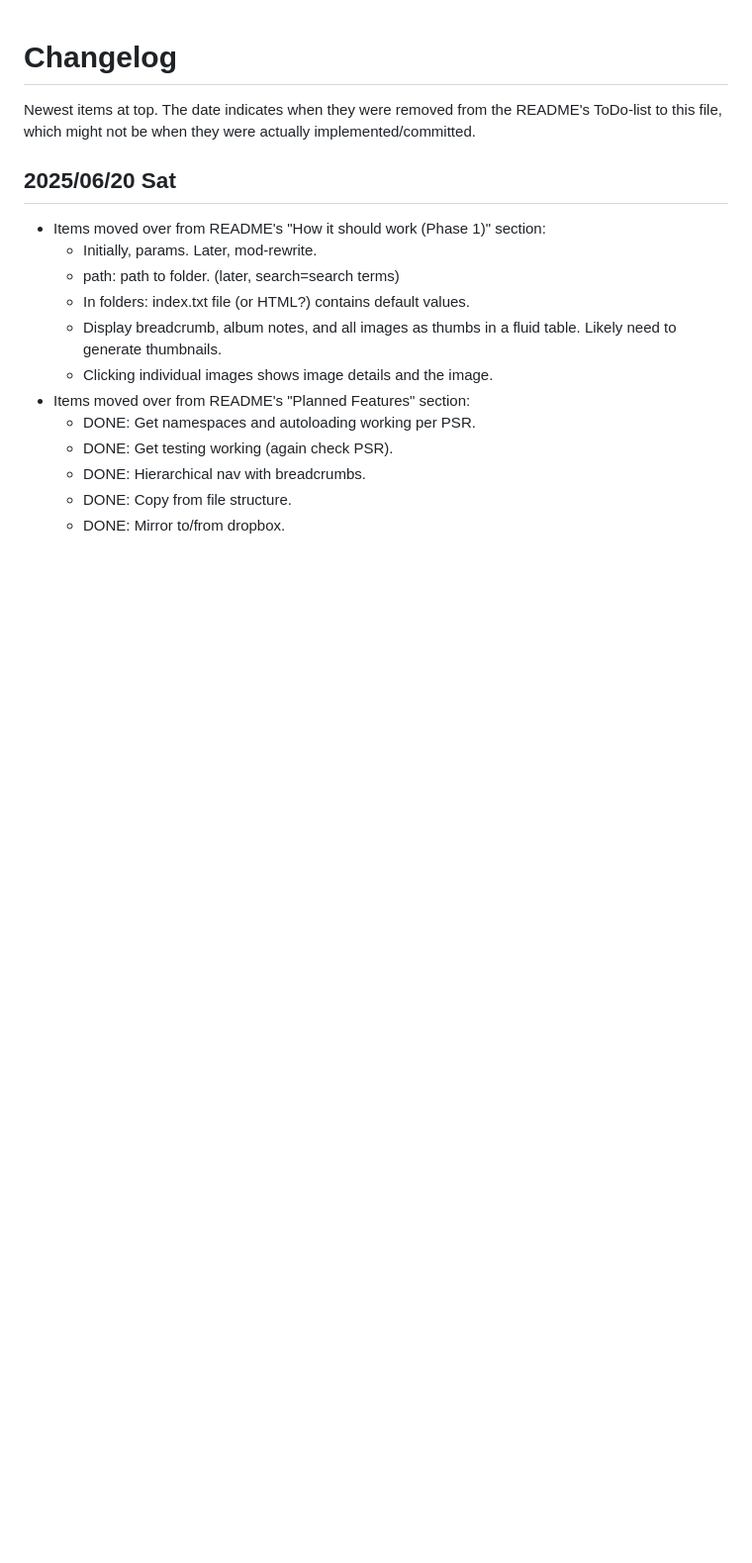
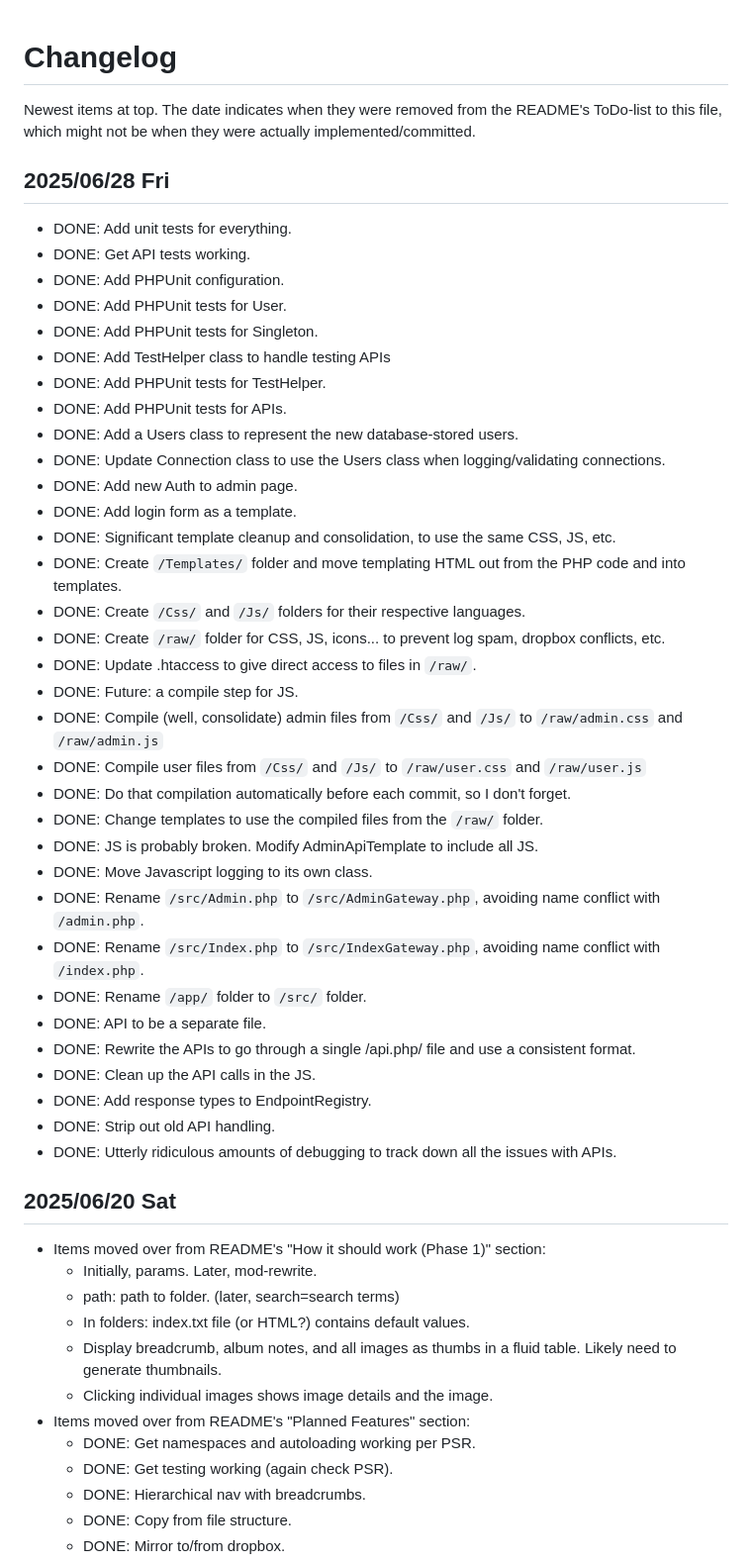
Before and after one commit to DewiMorgan/midwestmemories, a Markdown page: docs/CHANGELOG.md, the part around the change. Shown at 99% size. Drawn GitHub-style; blank space fills up the shorter version.

```diff
--- a/docs/CHANGELOG.md
+++ b/docs/CHANGELOG.md
@@ -2,6 +2,43 @@
 
 Newest items at top. The date indicates when they were removed from the README's ToDo-list to this file,
 which might not be when they were actually implemented/committed.
+
+
+## 2025/06/28 Fri
+
+* DONE: Add unit tests for everything.
+* DONE: Get API tests working.
+* DONE: Add PHPUnit configuration.
+* DONE: Add PHPUnit tests for User.
+* DONE: Add PHPUnit tests for Singleton.
+* DONE: Add TestHelper class to handle testing APIs
+* DONE: Add PHPUnit tests for TestHelper.
+* DONE: Add PHPUnit tests for APIs.
+* DONE: Add a Users class to represent the new database-stored users.
+* DONE: Update Connection class to use the Users class when logging/validating connections.
+* DONE: Add new Auth to admin page.
+* DONE: Add login form as a template.
+* DONE: Significant template cleanup and consolidation, to use the same CSS, JS, etc.
+* DONE: Create `/Templates/` folder and move templating HTML out from the PHP code and into templates.
+* DONE: Create `/Css/` and `/Js/` folders for their respective languages.
+* DONE: Create `/raw/` folder for CSS, JS, icons... to prevent log spam, dropbox conflicts, etc.
+* DONE: Update .htaccess to give direct access to files in `/raw/`.
+* DONE: Future: a compile step for JS.
+* DONE: Compile (well, consolidate) admin files from `/Css/` and `/Js/` to `/raw/admin.css` and `/raw/admin.js`
+* DONE: Compile user files from `/Css/` and `/Js/` to `/raw/user.css` and `/raw/user.js`
+* DONE: Do that compilation automatically before each commit, so I don't forget.
+* DONE: Change templates to use the compiled files from the `/raw/` folder.
+* DONE: JS is probably broken. Modify AdminApiTemplate to include all JS.
+* DONE: Move Javascript logging to its own class.
+* DONE: Rename `/src/Admin.php` to `/src/AdminGateway.php`, avoiding name conflict with `/admin.php`.
+* DONE: Rename `/src/Index.php` to `/src/IndexGateway.php`, avoiding name conflict with `/index.php`.
+* DONE: Rename `/app/` folder to `/src/` folder.
+* DONE: API to be a separate file.
+* DONE: Rewrite the APIs to go through a single /api.php/ file and use a consistent format.
+* DONE: Clean up the API calls in the JS.
+* DONE: Add response types to EndpointRegistry.
+* DONE: Strip out old API handling.
+* DONE: Utterly ridiculous amounts of debugging to track down all the issues with APIs.
 
 ## 2025/06/20 Sat
 
```
Also changed, not shown: docs/TODO.md (+14 -22 lines).
